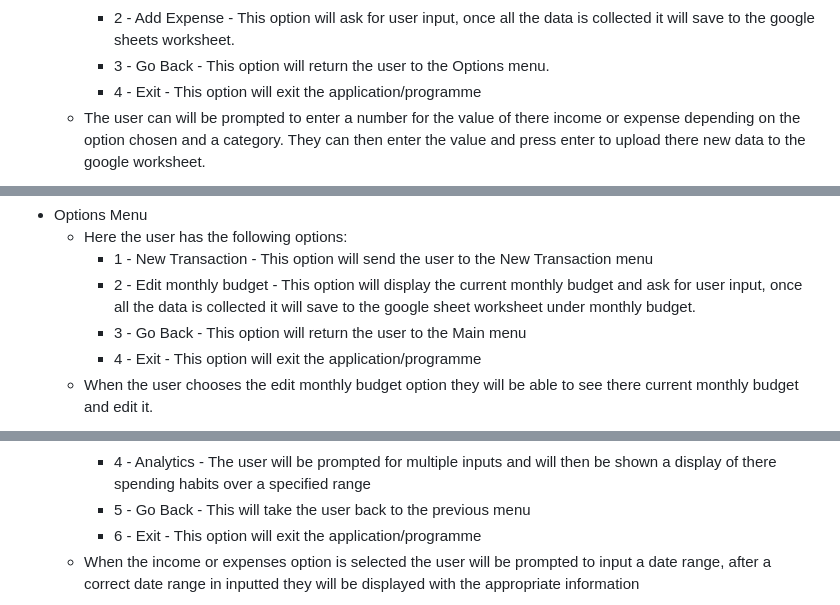
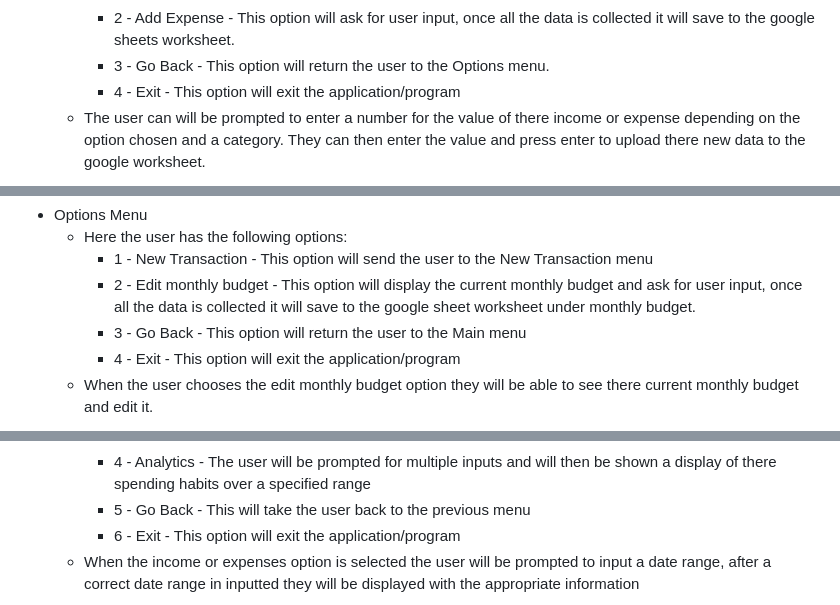
Before and after one commit to Jxkeorton/personal-finance, a Markdown page: README.md, 3 parts joined by grey strips. Rendered like a GitHub page.

```diff
--- a/README.md
+++ b/README.md
@@ -105,7 +105,7 @@ IMPLEMENTATION
         * 1 - Add Income - This option will ask for user input, once all the data is collected it will save to the google sheets worksheet.
         * 2 - Add Expense - This option will ask for user input, once all the data is collected it will save to the google sheets worksheet.
         * 3 - Go Back - This option will return the user to the Options menu.
-        * 4 - Exit - This option will exit the application/programme
+        * 4 - Exit - This option will exit the application/program
     * The user can will be prompted to enter a number for the value of there income or expense depending on the option chosen and a category. They can then enter the value and press enter to upload there new data to the google worksheet.
 
 ![New transaction menu](./docs/new-transaction-menu.png)
@@ -124,7 +124,7 @@ IMPLEMENTATION
         * 1 - New Transaction - This option will send the user to the New Transaction menu
         * 2 - Edit monthly budget - This option will display the current monthly budget and ask for user input, once all the data is collected it will save to the google sheet worksheet under monthly budget.
         * 3 - Go Back - This option will return the user to the Main menu
-        * 4 - Exit - This option will exit the application/programme
+        * 4 - Exit - This option will exit the application/program
     * When the user chooses the edit monthly budget option they will be able to see there current monthly budget and edit it.
 
 ![Edit monthly budget](./docs/edit-monthly-budget.png)
@@ -143,7 +143,7 @@ IMPLEMENTATION
         * 3 - Summary - A monthly summary will be displayed for the previous month
         * 4 - Analytics - The user will be prompted for multiple inputs and will then be shown a display of there spending habits over a specified range
         * 5 - Go Back - This will take the user back to the previous menu
-        * 6 - Exit - This option will exit the application/programme
+        * 6 - Exit - This option will exit the application/program
     * When the income or expenses option is selected the user will be prompted to input a date range, after a correct date range in inputted they will be displayed with the appropriate information
 
 ![Income or Expense report](./docs/income-expense-report.png)
```
Also changed, not shown: other parts of README.md (+19 -5 lines).
